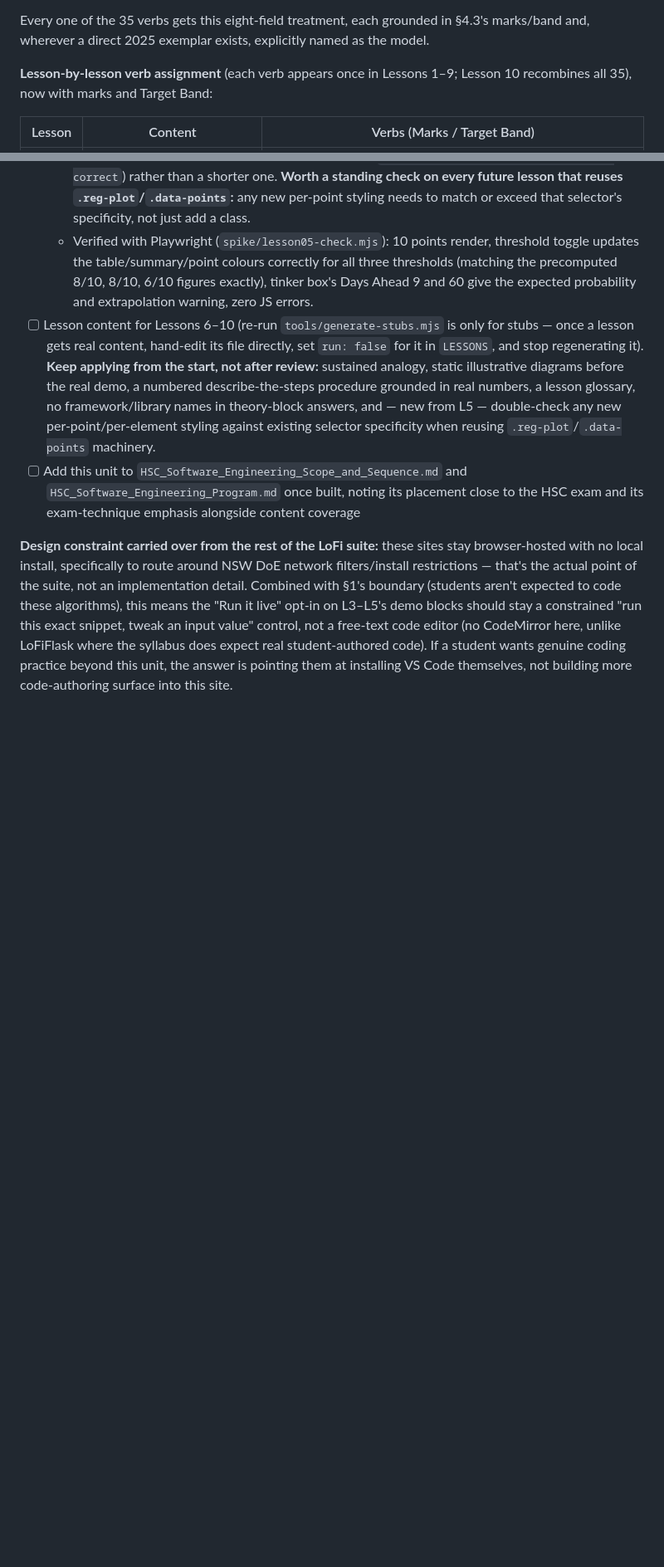
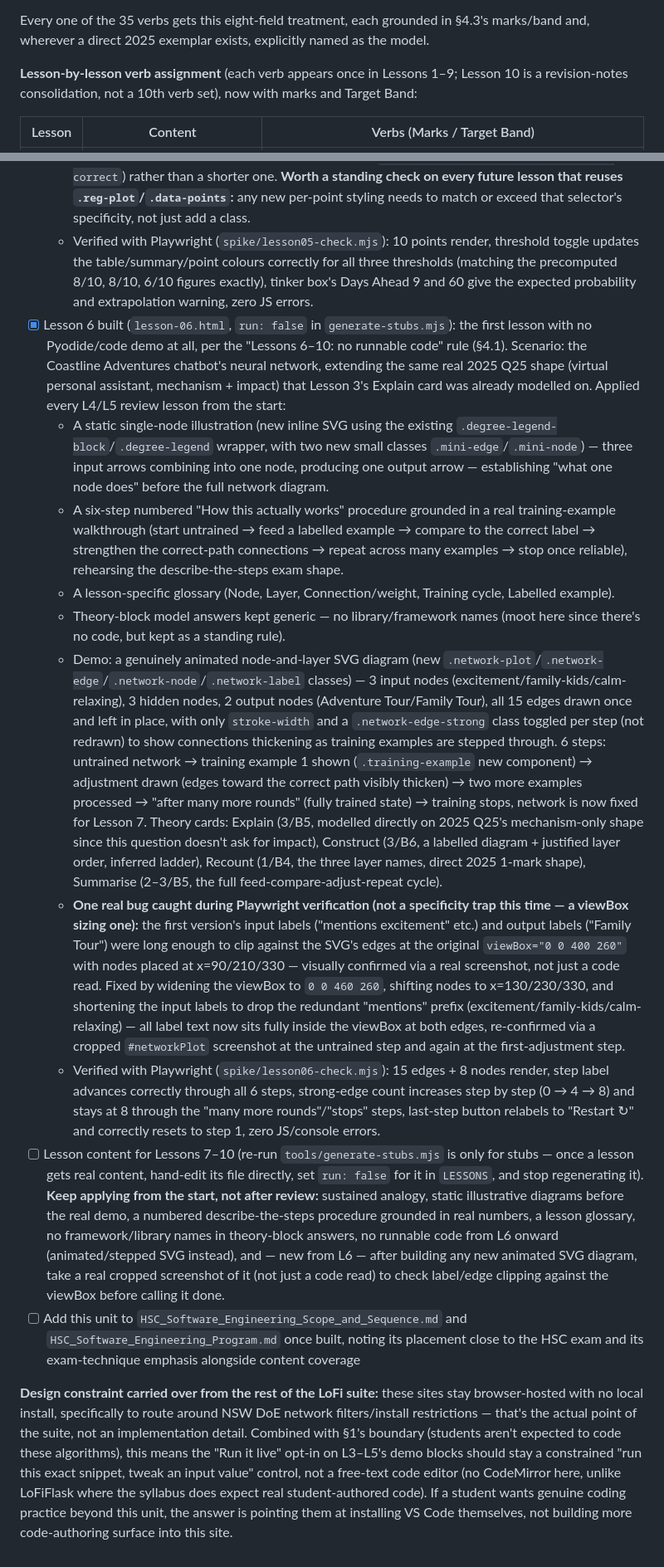
Before and after one commit to Vormamim/lofiwebtutorial, a Markdown page: curriculum/LoFiAutomation_Build_Plan.md, 2 parts joined by grey strips. Shown at 83% size. Drawn GitHub-style; blank space fills up the shorter version.

Commit message:
Sync build plan: Lesson 6 complete, L10 wording fixed
Co-Authored-By: Claude Sonnet 5 <noreply@anthropic.com>

```diff
--- a/curriculum/LoFiAutomation_Build_Plan.md
+++ b/curriculum/LoFiAutomation_Build_Plan.md
@@ -158,7 +162,7 @@ Every modelled answer in this unit uses the same eight-field card, so the patter
 
 Every one of the 35 verbs gets this eight-field treatment, each grounded in §4.3's marks/band and, wherever a direct 2025 exemplar exists, explicitly named as the model.
 
-**Lesson-by-lesson verb assignment** (each verb appears once in Lessons 1–9; Lesson 10 recombines all 35), now with marks and Target Band:
+**Lesson-by-lesson verb assignment** (each verb appears once in Lessons 1–9; Lesson 10 is a revision-notes consolidation, not a 10th verb set), now with marks and Target Band:
 
 | Lesson | Content | Verbs (Marks / Target Band) |
 | ---: | --- | --- |
@@ -236,7 +240,15 @@ This replaces the earlier draft's "debugging checkpoint" stage — there's no st
   - Demo: a real persistent SVG plot (data points at their true 0/1 outcome, coloured green/pink for correct/wrong at the current threshold; a dashed threshold line; the fitted S-curve) through 5 steps — meet the ten bookings, fit the curve, apply the default threshold with a worked 3-row example, a discrete 0.3/0.5/0.7 threshold toggle with a live per-booking table and correct-count summary, then a tinker box combining a threshold selector with a Days Ahead input. Theory cards: Analyse/Deduce/Extrapolate/Account for (Analyse at 3–4 marks/Band 5, matching its confirmed elastic marking in §4.3; the others 3 marks/Band 5).
   - **One real bug caught and fixed during verification:** the new `.point-correct`/`.point-wrong` circle classes were silently losing to the pre-existing `.reg-plot .data-points circle{fill:...}` rule from L3/L4 — same specificity trap as the L3 contrast bugs (a less-specific new selector losing to an existing one), just this time between two rules of mine rather than a rule vs. a bare `<p>`. Fixed by matching the existing rule's exact selector shape (`.reg-plot .data-points circle.point-correct`) rather than a shorter one. **Worth a standing check on every future lesson that reuses `.reg-plot`/`.data-points`:** any new per-point styling needs to match or exceed that selector's specificity, not just add a class.
   - Verified with Playwright (`spike/lesson05-check.mjs`): 10 points render, threshold toggle updates the table/summary/point colours correctly for all three thresholds (matching the precomputed 8/10, 8/10, 6/10 figures exactly), tinker box's Days Ahead 9 and 60 give the expected probability and extrapolation warning, zero JS errors.
-- [ ] Lesson content for Lessons 6–10 (re-run `tools/generate-stubs.mjs` is only for stubs — once a lesson gets real content, hand-edit its file directly, set `run: false` for it in `LESSONS`, and stop regenerating it). **Keep applying from the start, not after review:** sustained analogy, static illustrative diagrams before the real demo, a numbered describe-the-steps procedure grounded in real numbers, a lesson glossary, no framework/library names in theory-block answers, and — new from L5 — double-check any new per-point/per-element styling against existing selector specificity when reusing `.reg-plot`/`.data-points` machinery.
+- [x] Lesson 6 built (`lesson-06.html`, `run: false` in `generate-stubs.mjs`): the first lesson with no Pyodide/code demo at all, per the "Lessons 6–10: no runnable code" rule (§4.1). Scenario: the Coastline Adventures chatbot's neural network, extending the same real 2025 Q25 shape (virtual personal assistant, mechanism + impact) that Lesson 3's Explain card was already modelled on. Applied every L4/L5 review lesson from the start:
+  - A static single-node illustration (new inline SVG using the existing `.degree-legend-block`/`.degree-legend` wrapper, with two new small classes `.mini-edge`/`.mini-node`) — three input arrows combining into one node, producing one output arrow — establishing "what one node does" before the full network diagram.
+  - A six-step numbered "How this actually works" procedure grounded in a real training-example walkthrough (start untrained → feed a labelled example → compare to the correct label → strengthen the correct-path connections → repeat across many examples → stop once reliable), rehearsing the describe-the-steps exam shape.
+  - A lesson-specific glossary (Node, Layer, Connection/weight, Training cycle, Labelled example).
+  - Theory-block model answers kept generic — no library/framework names (moot here since there's no code, but kept as a standing rule).
+  - Demo: a genuinely animated node-and-layer SVG diagram (new `.network-plot`/`.network-edge`/`.network-node`/`.network-label` classes) — 3 input nodes (excitement/family-kids/calm-relaxing), 3 hidden nodes, 2 output nodes (Adventure Tour/Family Tour), all 15 edges drawn once and left in place, with only `stroke-width` and a `.network-edge-strong` class toggled per step (not redrawn) to show connections thickening as training examples are stepped through. 6 steps: untrained network → training example 1 shown (`.training-example` new component) → adjustment drawn (edges toward the correct path visibly thicken) → two more examples processed → "after many more rounds" (fully trained state) → training stops, network is now fixed for Lesson 7. Theory cards: Explain (3/B5, modelled directly on 2025 Q25's mechanism-only shape since this question doesn't ask for impact), Construct (3/B6, a labelled diagram + justified layer order, inferred ladder), Recount (1/B4, the three layer names, direct 2025 1-mark shape), Summarise (2–3/B5, the full feed-compare-adjust-repeat cycle).
+  - **One real bug caught during Playwright verification (not a specificity trap this time — a viewBox sizing one):** the first version's input labels ("mentions excitement" etc.) and output labels ("Family Tour") were long enough to clip against the SVG's edges at the original `viewBox="0 0 400 260"` with nodes placed at x=90/210/330 — visually confirmed via a real screenshot, not just a code read. Fixed by widening the viewBox to `0 0 460 260`, shifting nodes to x=130/230/330, and shortening the input labels to drop the redundant "mentions" prefix (excitement/family-kids/calm-relaxing) — all label text now sits fully inside the viewBox at both edges, re-confirmed via a cropped `#networkPlot` screenshot at the untrained step and again at the first-adjustment step.
+  - Verified with Playwright (`spike/lesson06-check.mjs`): 15 edges + 8 nodes render, step label advances correctly through all 6 steps, strong-edge count increases step by step (0 → 4 → 8) and stays at 8 through the "many more rounds"/"stops" steps, last-step button relabels to "Restart ↻" and correctly resets to step 1, zero JS/console errors.
+- [ ] Lesson content for Lessons 7–10 (re-run `tools/generate-stubs.mjs` is only for stubs — once a lesson gets real content, hand-edit its file directly, set `run: false` for it in `LESSONS`, and stop regenerating it). **Keep applying from the start, not after review:** sustained analogy, static illustrative diagrams before the real demo, a numbered describe-the-steps procedure grounded in real numbers, a lesson glossary, no framework/library names in theory-block answers, no runnable code from L6 onward (animated/stepped SVG instead), and — new from L6 — after building any new animated SVG diagram, take a real cropped screenshot of it (not just a code read) to check label/edge clipping against the viewBox before calling it done.
 - [ ] Add this unit to `HSC_Software_Engineering_Scope_and_Sequence.md` and `HSC_Software_Engineering_Program.md` once built, noting its placement close to the HSC exam and its exam-technique emphasis alongside content coverage
 
 **Design constraint carried over from the rest of the LoFi suite:** these sites stay browser-hosted with no local install, specifically to route around NSW DoE network filters/install restrictions — that's the actual point of the suite, not an implementation detail. Combined with §1's boundary (students aren't expected to code these algorithms), this means the "Run it live" opt-in on L3–L5's demo blocks should stay a constrained "run this exact snippet, tweak an input value" control, not a free-text code editor (no CodeMirror here, unlike LoFiFlask where the syllabus does expect real student-authored code). If a student wants genuine coding practice beyond this unit, the answer is pointing them at installing VS Code themselves, not building more code-authoring surface into this site.
```
Also changed, not shown: other parts of curriculum/LoFiAutomation_Build_Plan.md (+7 -3 lines).
